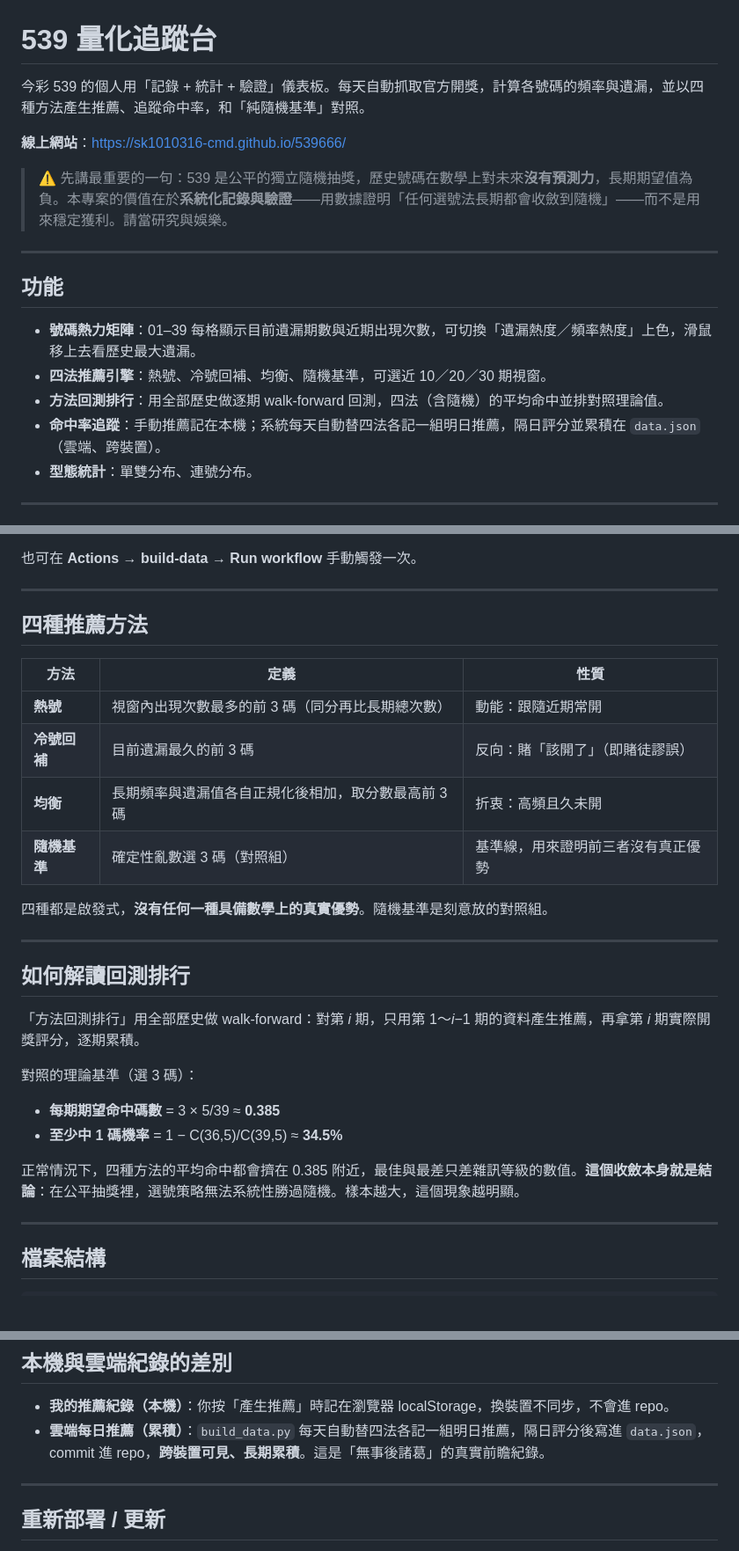
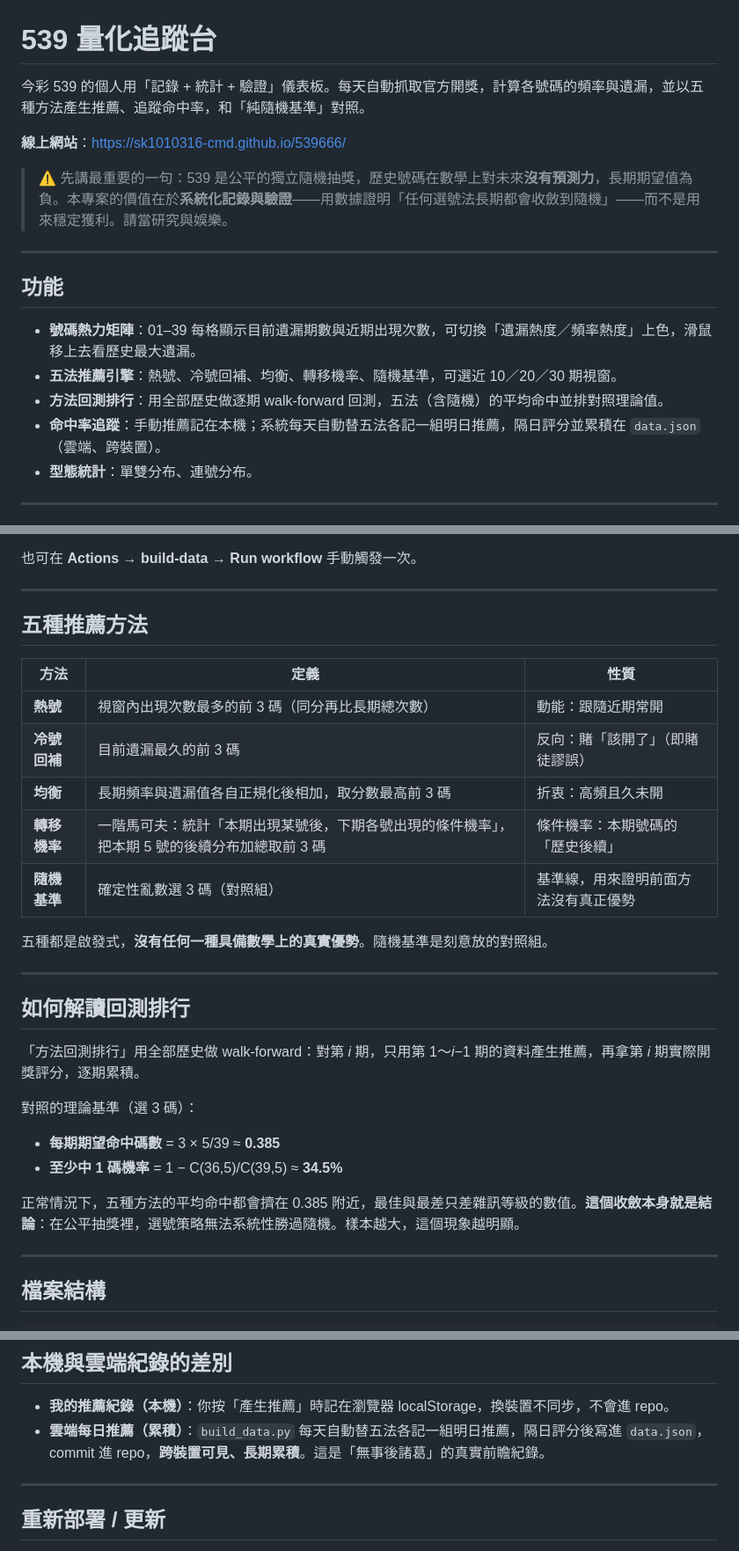
Before and after one commit to sk1010316-cmd/539666, a Markdown page: README.md, 3 parts joined by grey strips. Shown at 88% size. Drawn GitHub-style; blank space fills up the shorter version.

```diff
--- a/README.md
+++ b/README.md
@@ -1,6 +1,6 @@
 # 539 量化追蹤台
 
-今彩 539 的個人用「記錄 + 統計 + 驗證」儀表板。每天自動抓取官方開獎，計算各號碼的頻率與遺漏，並以四種方法產生推薦、追蹤命中率，和「純隨機基準」對照。
+今彩 539 的個人用「記錄 + 統計 + 驗證」儀表板。每天自動抓取官方開獎，計算各號碼的頻率與遺漏，並以五種方法產生推薦、追蹤命中率，和「純隨機基準」對照。
 
 **線上網站**：<https://sk1010316-cmd.github.io/539666/>
 
@@ -11,9 +11,9 @@
 ## 功能
 
 - **號碼熱力矩陣**：01–39 每格顯示目前遺漏期數與近期出現次數，可切換「遺漏熱度／頻率熱度」上色，滑鼠移上去看歷史最大遺漏。
-- **四法推薦引擎**：熱號、冷號回補、均衡、隨機基準，可選近 10／20／30 期視窗。
-- **方法回測排行**：用全部歷史做逐期 walk-forward 回測，四法（含隨機）的平均命中並排對照理論值。
-- **命中率追蹤**：手動推薦記在本機；系統每天自動替四法各記一組明日推薦，隔日評分並累積在 `data.json`（雲端、跨裝置）。
+- **五法推薦引擎**：熱號、冷號回補、均衡、轉移機率、隨機基準，可選近 10／20／30 期視窗。
+- **方法回測排行**：用全部歷史做逐期 walk-forward 回測，五法（含隨機）的平均命中並排對照理論值。
+- **命中率追蹤**：手動推薦記在本機；系統每天自動替五法各記一組明日推薦，隔日評分並累積在 `data.json`（雲端、跨裝置）。
 - **型態統計**：單雙分布、連號分布。
 
 ---
@@ -28,16 +28,17 @@
 
 ---
 
-## 四種推薦方法
+## 五種推薦方法
 
 | 方法 | 定義 | 性質 |
 |---|---|---|
 | **熱號** | 視窗內出現次數最多的前 3 碼（同分再比長期總次數） | 動能：跟隨近期常開 |
 | **冷號回補** | 目前遺漏最久的前 3 碼 | 反向：賭「該開了」（即賭徒謬誤） |
 | **均衡** | 長期頻率與遺漏值各自正規化後相加，取分數最高前 3 碼 | 折衷：高頻且久未開 |
-| **隨機基準** | 確定性亂數選 3 碼（對照組） | 基準線，用來證明前三者沒有真正優勢 |
+| **轉移機率** | 一階馬可夫：統計「本期出現某號後，下期各號出現的條件機率」，把本期 5 號的後續分布加總取前 3 碼 | 條件機率：本期號碼的「歷史後續」 |
+| **隨機基準** | 確定性亂數選 3 碼（對照組） | 基準線，用來證明前面方法沒有真正優勢 |
 
-四種都是啟發式，**沒有任何一種具備數學上的真實優勢**。隨機基準是刻意放的對照組。
+五種都是啟發式，**沒有任何一種具備數學上的真實優勢**。隨機基準是刻意放的對照組。
 
 ---
 
@@ -50,7 +51,7 @@
 - **每期期望命中碼數** = 3 × 5/39 ≈ **0.385**
 - **至少中 1 碼機率** = 1 − C(36,5)/C(39,5) ≈ **34.5%**
 
-正常情況下，四種方法的平均命中都會擠在 0.385 附近，最佳與最差只差雜訊等級的數值。**這個收斂本身就是結論**：在公平抽獎裡，選號策略無法系統性勝過隨機。樣本越大，這個現象越明顯。
+正常情況下，五種方法的平均命中都會擠在 0.385 附近，最佳與最差只差雜訊等級的數值。**這個收斂本身就是結論**：在公平抽獎裡，選號策略無法系統性勝過隨機。樣本越大，這個現象越明顯。
 
 ---
 
@@ -85,7 +86,7 @@
 ## 本機與雲端紀錄的差別
 
 - **我的推薦紀錄（本機）**：你按「產生推薦」時記在瀏覽器 localStorage，換裝置不同步，不會進 repo。
-- **雲端每日推薦（累積）**：`build_data.py` 每天自動替四法各記一組明日推薦，隔日評分後寫進 `data.json`，commit 進 repo，**跨裝置可見、長期累積**。這是「無事後諸葛」的真實前瞻紀錄。
+- **雲端每日推薦（累積）**：`build_data.py` 每天自動替五法各記一組明日推薦，隔日評分後寫進 `data.json`，commit 進 repo，**跨裝置可見、長期累積**。這是「無事後諸葛」的真實前瞻紀錄。
 
 ---
 
```
